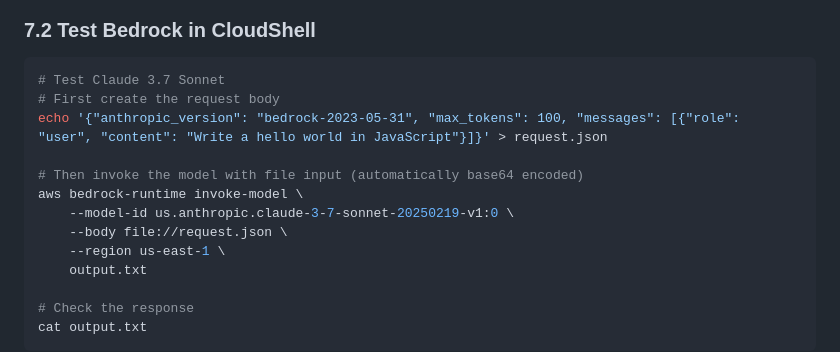
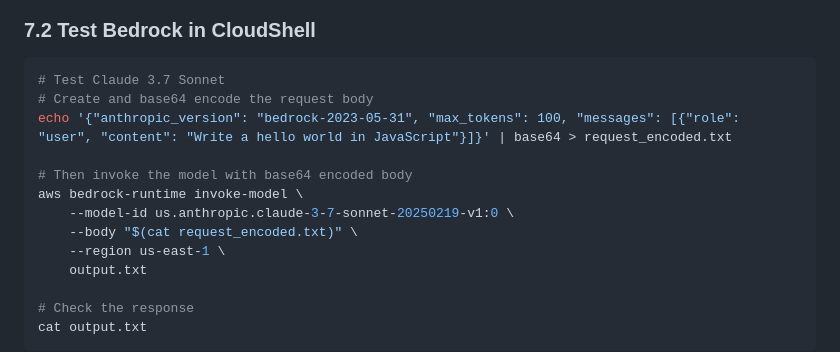
Before and after one commit to sumanthnanis/EventConnect, a Markdown page: aws-setup-guide-corporate.md, the part around the change. Rendered like a GitHub page.

Commit message:
Update Bedrock testing to correctly encode request body
Modify the AWS CLI command in the setup guide to base64 encode the request body before invoking the Bedrock model, resolving an invalid base64 error.

Replit-Commit-Author: Agent
Replit-Commit-Session-Id: 082aa230-4359-4c81-8451-fdf207fd7f31
Replit-Commit-Checkpoint-Type: full_checkpoint

````diff
--- a/aws-setup-guide-corporate.md
+++ b/aws-setup-guide-corporate.md
@@ -299,13 +299,13 @@ aws ecs list-clusters
 ### 7.2 Test Bedrock in CloudShell
 ```bash
 # Test Claude 3.7 Sonnet
-# First create the request body
-echo '{"anthropic_version": "bedrock-2023-05-31", "max_tokens": 100, "messages": [{"role": "user", "content": "Write a hello world in JavaScript"}]}' > request.json
+# Create and base64 encode the request body
+echo '{"anthropic_version": "bedrock-2023-05-31", "max_tokens": 100, "messages": [{"role": "user", "content": "Write a hello world in JavaScript"}]}' | base64 > request_encoded.txt
 
-# Then invoke the model with file input (automatically base64 encoded)
+# Then invoke the model with base64 encoded body
 aws bedrock-runtime invoke-model \
     --model-id us.anthropic.claude-3-7-sonnet-20250219-v1:0 \
-    --body file://request.json \
+    --body "$(cat request_encoded.txt)" \
     --region us-east-1 \
     output.txt
 
````
